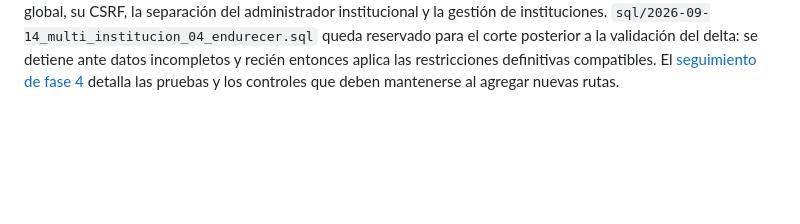
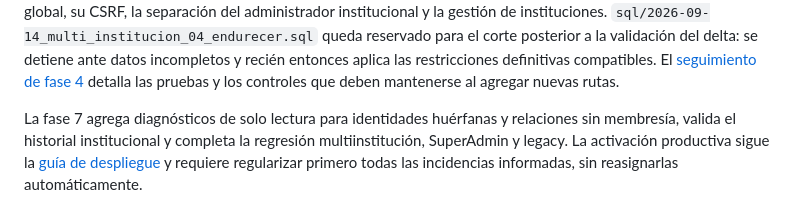
Before and after one commit to javierpineda85/admin, a Markdown page: README.md, the part around the change. Rendered like a GitHub page; blank space fills up the shorter version.

Commit message:
Cerrar revision de seguridad multiinstitucion

```diff
--- a/README.md
+++ b/README.md
@@ -99,3 +99,9 @@ posterior a la validación del delta: se detiene ante datos incompletos y recié
 entonces aplica las restricciones definitivas compatibles.
 El [seguimiento de fase 4](docs/multi-institucion-fase4.md) detalla las pruebas y
 los controles que deben mantenerse al agregar nuevas rutas.
+
+La fase 7 agrega diagnósticos de solo lectura para identidades huérfanas y
+relaciones sin membresía, valida el historial institucional y completa la
+regresión multiinstitución, SuperAdmin y legacy. La activación productiva sigue la
+[guía de despliegue](docs/multi-institucion-despliegue.md) y requiere regularizar
+primero todas las incidencias informadas, sin reasignarlas automáticamente.
```
Also changed, not shown: docs/base-datos.md (+6 -0 lines), docs/multi-institucion.md (+21 -8 lines).
